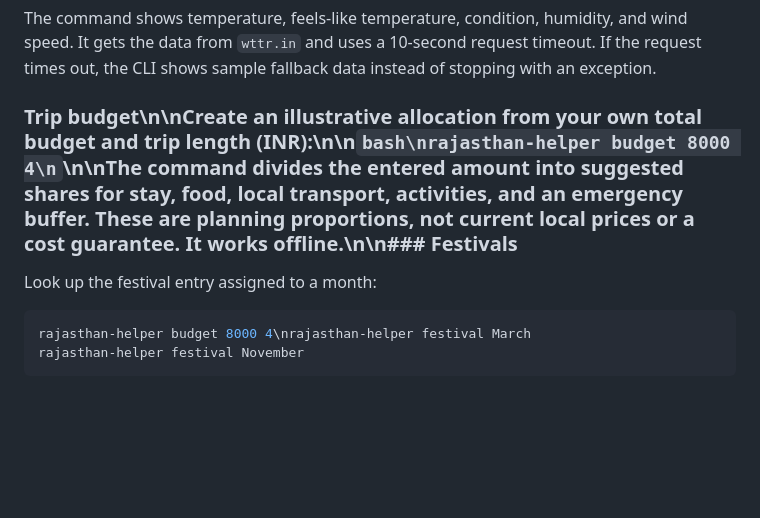
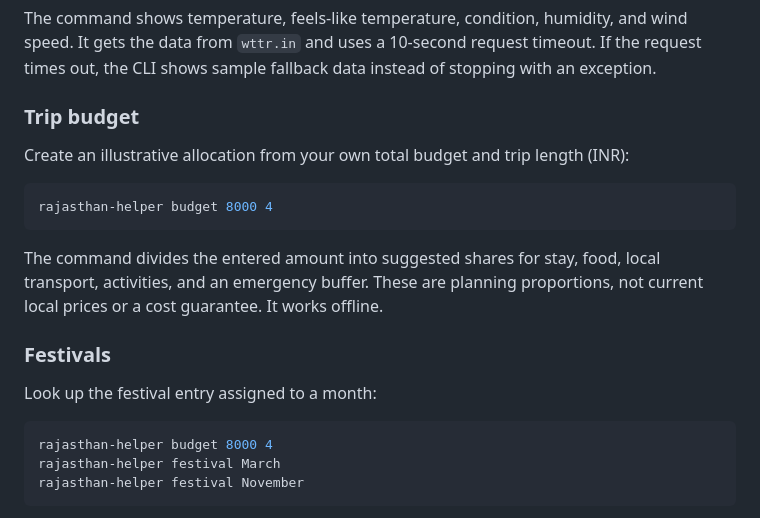
Before and after one commit to Chetan-code-lrca/rajasthan-helper, a Markdown page: README.md, the part around the change. GitHub-like rendering; blank space fills up the shorter version.

Commit message:
docs: fix budget command markdown formatting

````diff
--- a/README.md
+++ b/README.md
@@ -16,12 +16,23 @@ rajasthan-helper weather Jaipur
 
 The command shows temperature, feels-like temperature, condition, humidity, and wind speed. It gets the data from `wttr.in` and uses a 10-second request timeout. If the request times out, the CLI shows sample fallback data instead of stopping with an exception.
 
-### Trip budget\n\nCreate an illustrative allocation from your own total budget and trip length (INR):\n\n```bash\nrajasthan-helper budget 8000 4\n```\n\nThe command divides the entered amount into suggested shares for stay, food, local transport, activities, and an emergency buffer. These are planning proportions, not current local prices or a cost guarantee. It works offline.\n\n### Festivals
+### Trip budget
+
+Create an illustrative allocation from your own total budget and trip length (INR):
+
+```bash
+rajasthan-helper budget 8000 4
+```
+
+The command divides the entered amount into suggested shares for stay, food, local transport, activities, and an emergency buffer. These are planning proportions, not current local prices or a cost guarantee. It works offline.
+
+### Festivals
 
 Look up the festival entry assigned to a month:
 
 ```bash
-rajasthan-helper budget 8000 4\nrajasthan-helper festival March
+rajasthan-helper budget 8000 4
+rajasthan-helper festival March
 rajasthan-helper festival November
 ```
 
````
